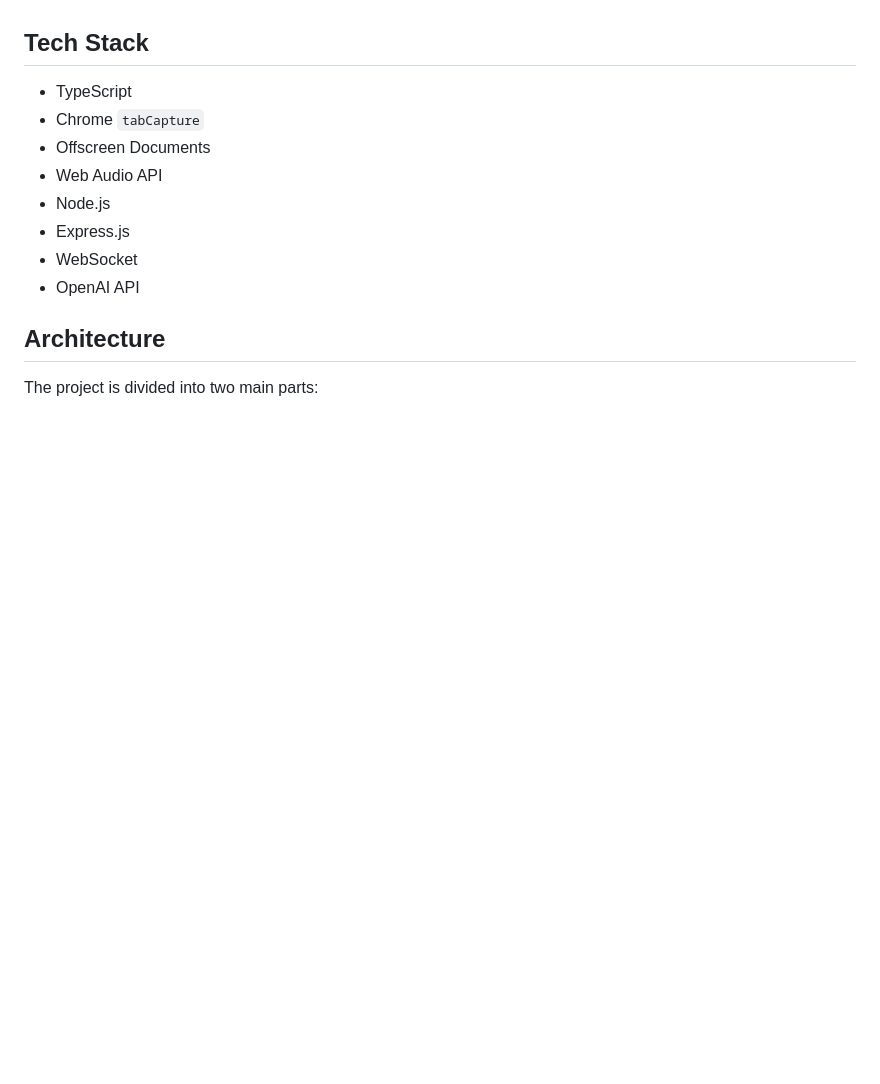
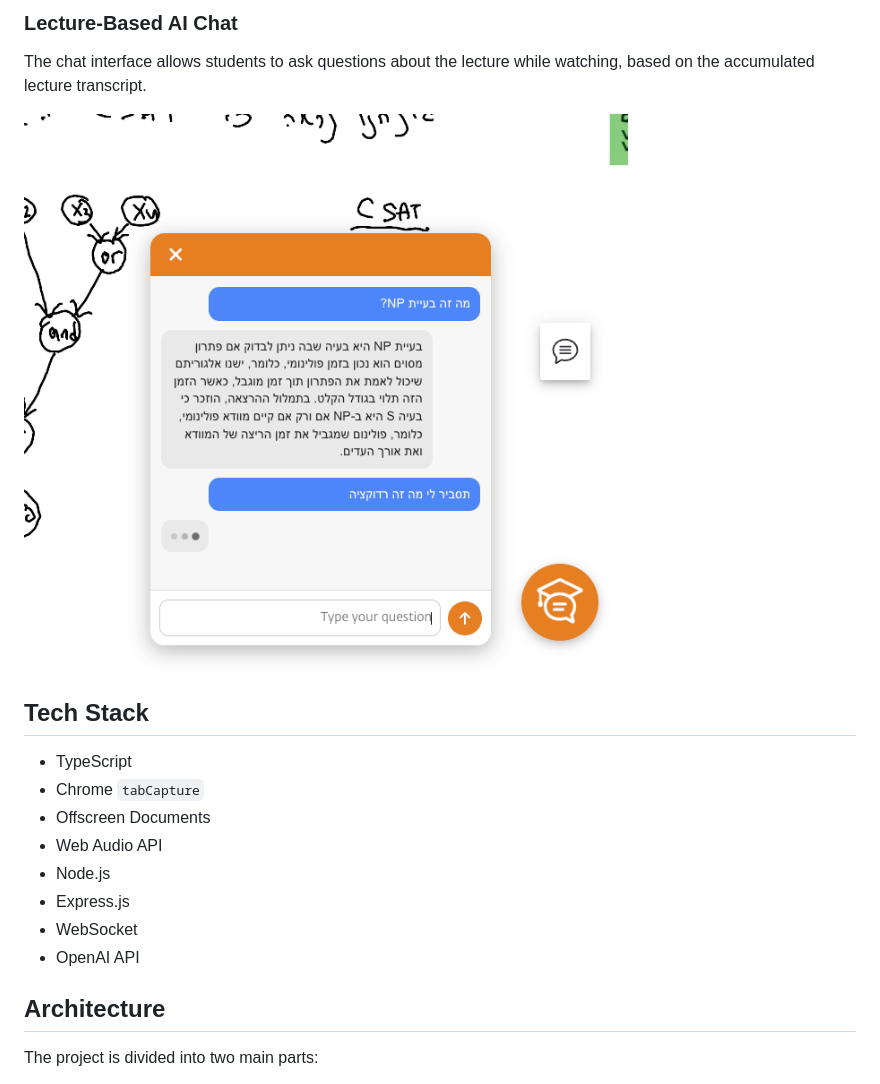
Before and after one commit to menahemelbaz/ai-lecture-assistant, a Markdown page: README.md, the part around one of its changes. Rendered like a GitHub page; pictures changed too: assets/chat-panel.png (added); blank space fills up the shorter version.

```diff
--- a/README.md
+++ b/README.md
@@ -15,3 +29,9 @@ The extension works while the user watches a recorded lecture and uses the lectu
+### Lecture-Based AI Chat
+
+The chat interface allows students to ask questions about the lecture while watching, based on the accumulated lecture transcript.
+
+![Lecture-Based AI Chat](assets/chat-panel.png)
+
 ## Tech Stack
 
 * TypeScript
@@ -22,7 +42,6 @@ The extension works while the user watches a recorded lecture and uses the lectu
 * Express.js
 * WebSocket
 * OpenAI API
-
 
 ## Architecture
 
```
Also changed, not shown: other parts of README.md (+14 -0 lines), assets/feature-buttons.png (added), assets/main-button.png (added), assets/summary-process.png (added), 1 other file.
